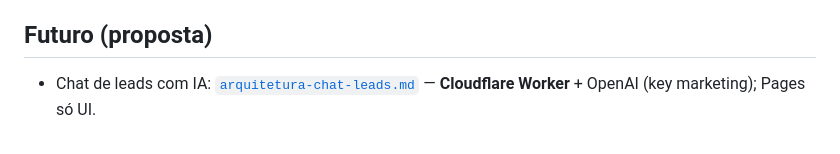
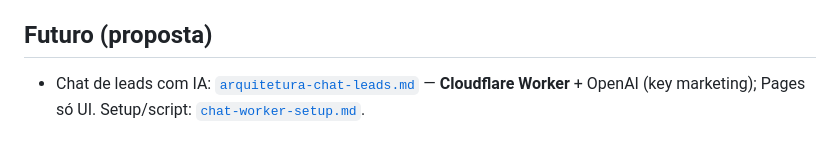
Before and after one commit to thiagolima86/proton.com, a Markdown page: docs/stack.md, the part around the change. Drawn GitHub-style.

```diff
--- a/docs/stack.md
+++ b/docs/stack.md
@@ -136,4 +136,4 @@ proton.com/
 
 ## Futuro (proposta)
 
-- Chat de leads com IA: [`arquitetura-chat-leads.md`](arquitetura-chat-leads.md) — **Cloudflare Worker** + OpenAI (key marketing); Pages só UI.
+- Chat de leads com IA: [`arquitetura-chat-leads.md`](arquitetura-chat-leads.md) — **Cloudflare Worker** + OpenAI (key marketing); Pages só UI. Setup/script: [`chat-worker-setup.md`](chat-worker-setup.md).
```
Also changed, not shown: docs/arquitetura-chat-leads.md (+4 -1 lines), docs/chat-worker-setup.md (added, +238 -0 lines).
